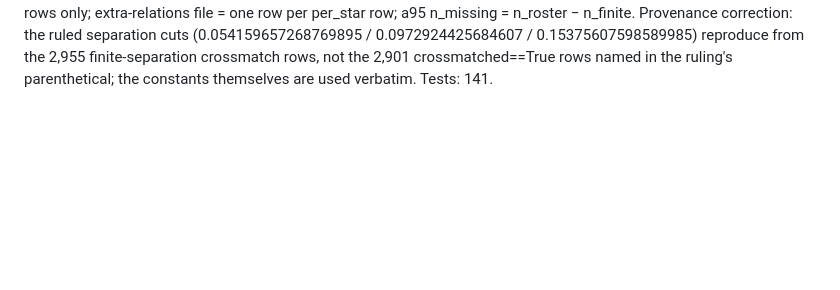
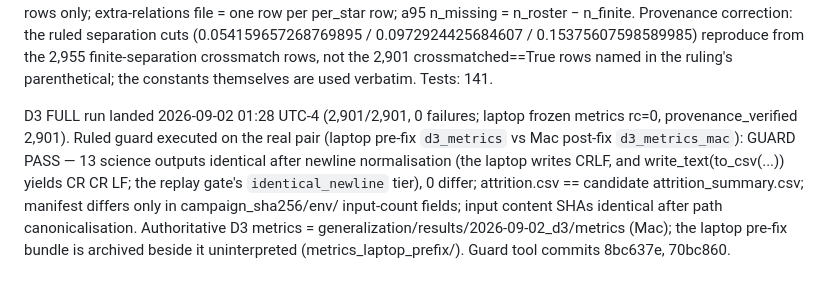
Before and after one commit to cupidthatbtc/panelcast-ztf-wd, a Markdown page: generalization/reviews/G2_FREEZE.md, the part around the change. Rendered like a GitHub page; blank space fills up the shorter version.

Commit message:
ledger: D3 full run landed; ruled guard PASS on the real laptop/Mac pair (identical_newline tier)

```diff
--- a/generalization/reviews/G2_FREEZE.md
+++ b/generalization/reviews/G2_FREEZE.md
@@ -321,3 +321,15 @@ n_roster − n_finite. Provenance correction: the ruled separation cuts
 from the 2,955 finite-separation crossmatch rows, not the 2,901
 crossmatched==True rows named in the ruling's parenthetical; the constants
 themselves are used verbatim. Tests: 141.
+
+D3 FULL run landed 2026-09-02 01:28 UTC-4 (2,901/2,901, 0 failures; laptop
+frozen metrics rc=0, provenance_verified 2,901). Ruled guard executed on the
+real pair (laptop pre-fix `d3_metrics` vs Mac post-fix `d3_metrics_mac`):
+GUARD PASS — 13 science outputs identical after newline normalisation (the
+laptop writes CRLF, and write_text(to_csv(...)) yields CR CR LF; the replay
+gate's `identical_newline` tier), 0 differ; attrition.csv == candidate
+attrition_summary.csv; manifest differs only in campaign_sha256/env/
+input-count fields; input content SHAs identical after path canonicalisation.
+Authoritative D3 metrics = generalization/results/2026-09-02_d3/metrics (Mac);
+the laptop pre-fix bundle is archived beside it uninterpreted
+(metrics_laptop_prefix/). Guard tool commits 8bc637e, 70bc860.
```
